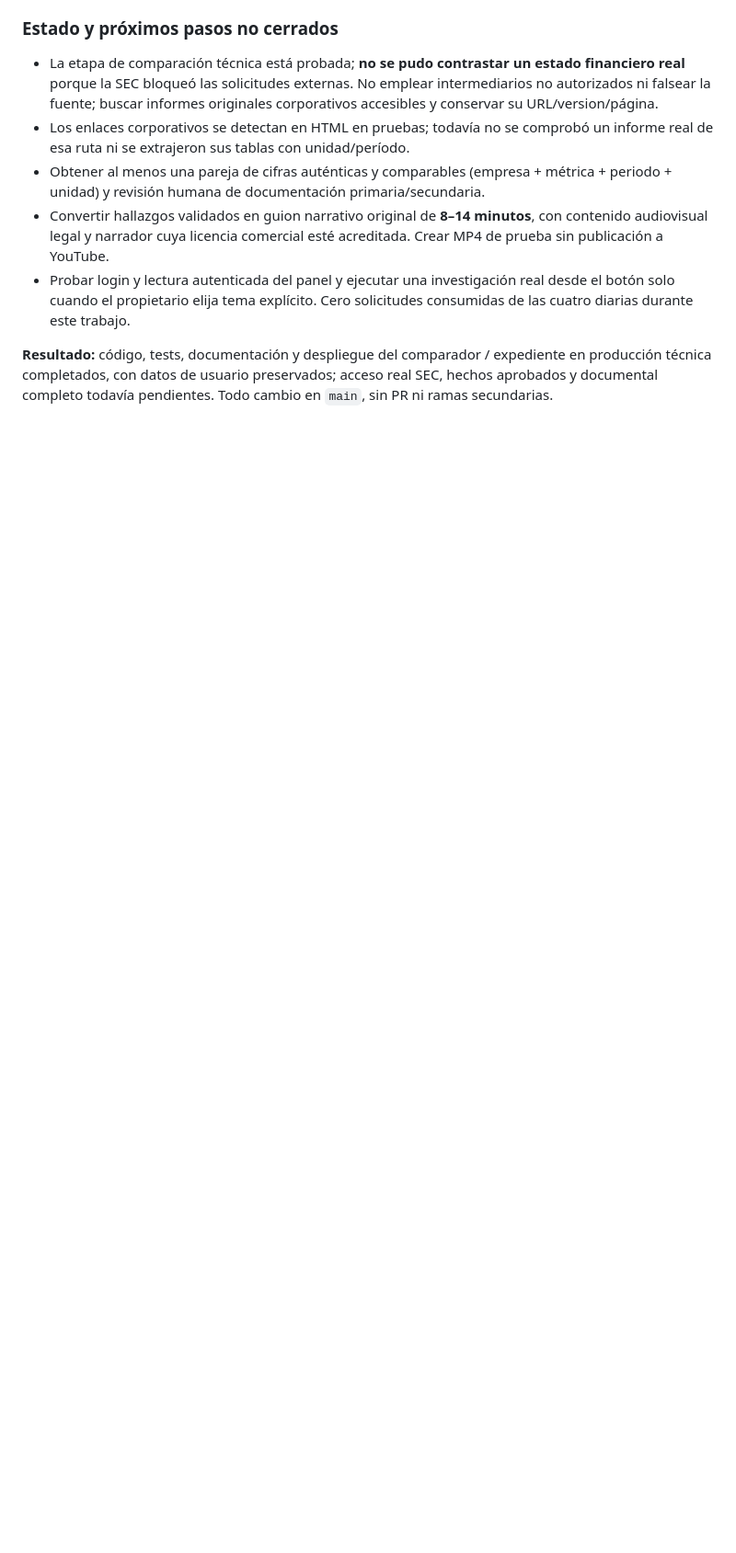
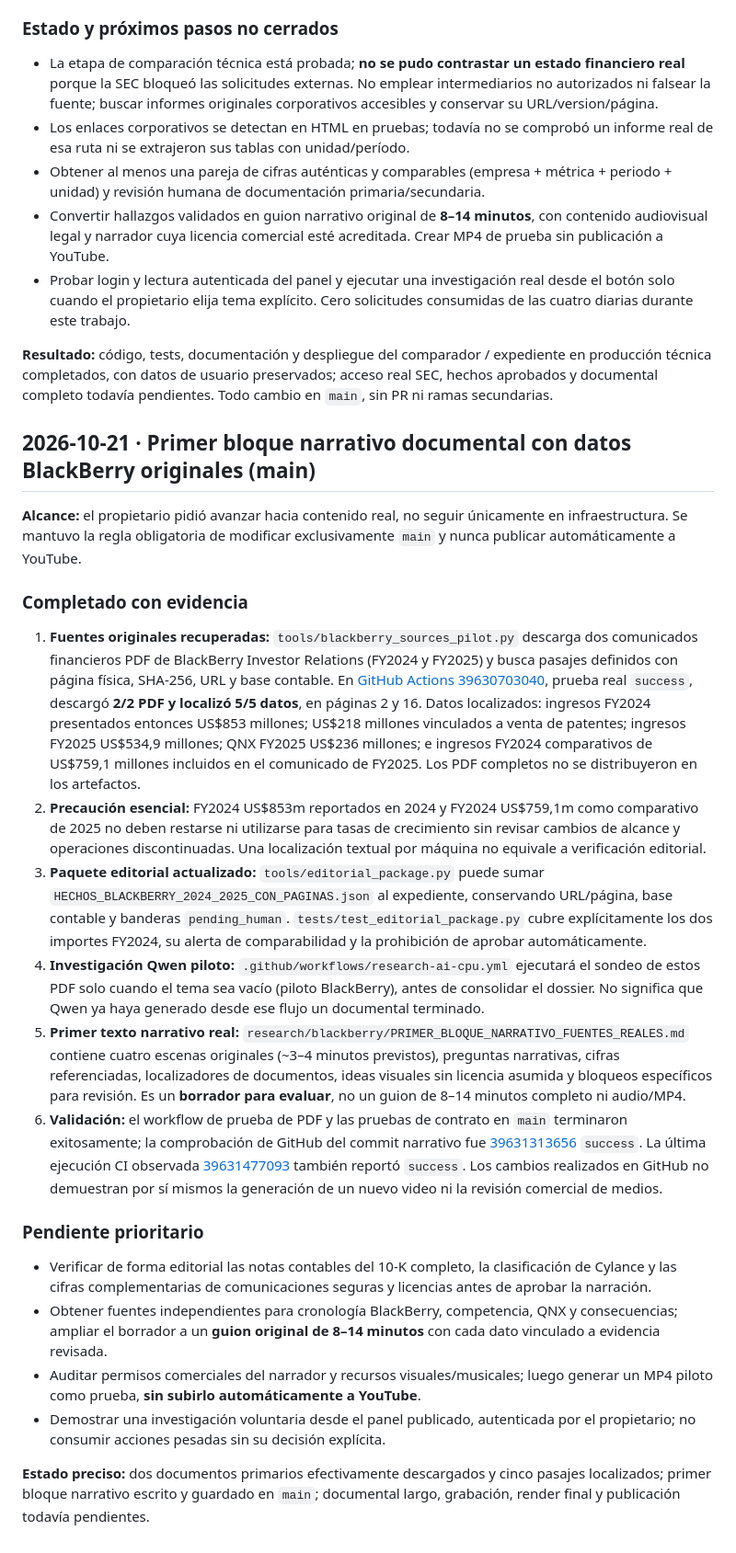
Before and after one commit to eler30mr-star/FactordeGigantes, a Markdown page: docs/AVANCE.md, the part around the change. Shown at 92% size. Rendered like a GitHub page; blank space fills up the shorter version.

Commit message:
docs: registrar prueba real BlackBerry 2 PDF/5 datos y primer guion narrativo

```diff
--- a/docs/AVANCE.md
+++ b/docs/AVANCE.md
@@ -730,3 +730,25 @@ Continuar el motor de Factor de Gigantes mientras la laptop HP de 12 GB está de
 - Probar login y lectura autenticada del panel y ejecutar una investigación real desde el botón solo cuando el propietario elija tema explícito. Cero solicitudes consumidas de las cuatro diarias durante este trabajo.
 
 **Resultado:** código, tests, documentación y despliegue del comparador / expediente en producción técnica completados, con datos de usuario preservados; acceso real SEC, hechos aprobados y documental completo todavía pendientes. Todo cambio en `main`, sin PR ni ramas secundarias.
+
+## 2026-10-21 · Primer bloque narrativo documental con datos BlackBerry originales (main)
+
+**Alcance:** el propietario pidió avanzar hacia contenido real, no seguir únicamente en infraestructura. Se mantuvo la regla obligatoria de modificar exclusivamente `main` y nunca publicar automáticamente a YouTube.
+
+### Completado con evidencia
+
+1. **Fuentes originales recuperadas:** `tools/blackberry_sources_pilot.py` descarga dos comunicados financieros PDF de BlackBerry Investor Relations (FY2024 y FY2025) y busca pasajes definidos con página física, SHA-256, URL y base contable. En [GitHub Actions 39630703040](https://github.com/eler30mr-star/FactordeGigantes/actions/runs/39630703040), prueba real `success`, descargó **2/2 PDF y localizó 5/5 datos**, en páginas 2 y 16. Datos localizados: ingresos FY2024 presentados entonces US$853 millones; US$218 millones vinculados a venta de patentes; ingresos FY2025 US$534,9 millones; QNX FY2025 US$236 millones; e ingresos FY2024 comparativos de US$759,1 millones incluidos en el comunicado de FY2025. Los PDF completos no se distribuyeron en los artefactos.
+2. **Precaución esencial:** FY2024 US$853m reportados en 2024 y FY2024 US$759,1m como comparativo de 2025 no deben restarse ni utilizarse para tasas de crecimiento sin revisar cambios de alcance y operaciones discontinuadas. Una localización textual por máquina no equivale a verificación editorial.
+3. **Paquete editorial actualizado:** `tools/editorial_package.py` puede sumar `HECHOS_BLACKBERRY_2024_2025_CON_PAGINAS.json` al expediente, conservando URL/página, base contable y banderas `pending_human`. `tests/test_editorial_package.py` cubre explícitamente los dos importes FY2024, su alerta de comparabilidad y la prohibición de aprobar automáticamente.
+4. **Investigación Qwen piloto:** `.github/workflows/research-ai-cpu.yml` ejecutará el sondeo de estos PDF solo cuando el tema sea vacío (piloto BlackBerry), antes de consolidar el dossier. No significa que Qwen ya haya generado desde ese flujo un documental terminado.
+5. **Primer texto narrativo real:** `research/blackberry/PRIMER_BLOQUE_NARRATIVO_FUENTES_REALES.md` contiene cuatro escenas originales (~3–4 minutos previstos), preguntas narrativas, cifras referenciadas, localizadores de documentos, ideas visuales sin licencia asumida y bloqueos específicos para revisión. Es un **borrador para evaluar**, no un guion de 8–14 minutos completo ni audio/MP4.
+6. **Validación:** el workflow de prueba de PDF y las pruebas de contrato en `main` terminaron exitosamente; la comprobación de GitHub del commit narrativo fue [39631313656](https://github.com/eler30mr-star/FactordeGigantes/actions/runs/39631313656) `success`. La última ejecución CI observada [39631477093](https://github.com/eler30mr-star/FactordeGigantes/actions/runs/39631477093) también reportó `success`. Los cambios realizados en GitHub no demuestran por sí mismos la generación de un nuevo video ni la revisión comercial de medios.
+
+### Pendiente prioritario
+
+- Verificar de forma editorial las notas contables del 10-K completo, la clasificación de Cylance y las cifras complementarias de comunicaciones seguras y licencias antes de aprobar la narración.
+- Obtener fuentes independientes para cronología BlackBerry, competencia, QNX y consecuencias; ampliar el borrador a un **guion original de 8–14 minutos** con cada dato vinculado a evidencia revisada.
+- Auditar permisos comerciales del narrador y recursos visuales/musicales; luego generar un MP4 piloto como prueba, **sin subirlo automáticamente a YouTube**.
+- Demostrar una investigación voluntaria desde el panel publicado, autenticada por el propietario; no consumir acciones pesadas sin su decisión explícita.
+
+**Estado preciso:** dos documentos primarios efectivamente descargados y cinco pasajes localizados; primer bloque narrativo escrito y guardado en `main`; documental largo, grabación, render final y publicación todavía pendientes.
```
